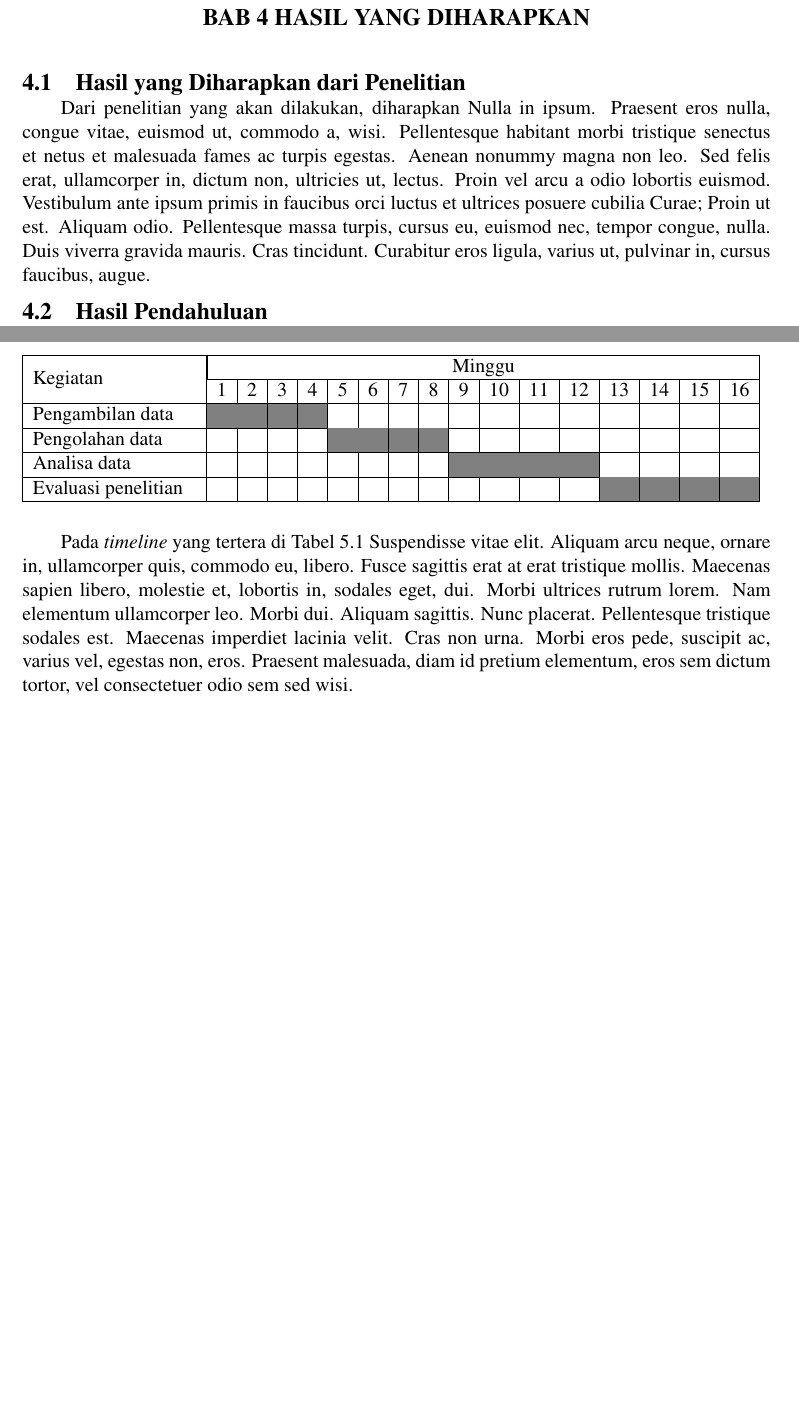
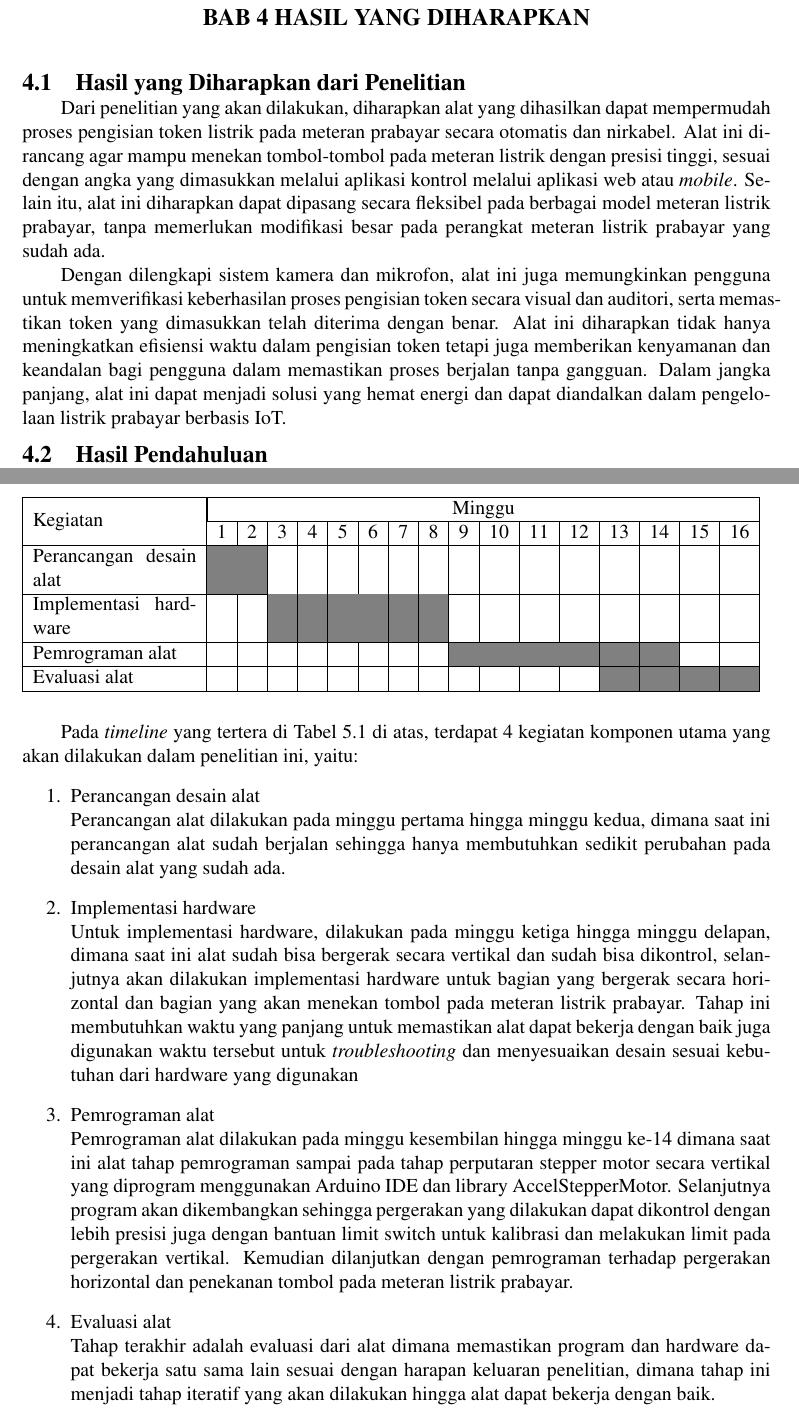
Before and after one commit to rayhannarindran/PROPOSAL, a LaTeX thesis (main.tex, which reads konten/4-lainnya.tex, konten/5-jadwal-penelitian.tex): two parts of pages 35 and 37 of 39, joined at a grey line, cut so that both start at the same text, the shorter picture padded with empty space. Compiled offline with pdfLaTeX.

Commit message:
Bab 4 dan Bab 5

```diff
--- a/konten/4-lainnya.tex
+++ b/konten/4-lainnya.tex
@@ -2,7 +2,16 @@
 
 \section{Hasil yang Diharapkan dari Penelitian}
 
-Dari penelitian yang akan dilakukan, diharapkan \lipsum[15]
+Dari penelitian yang akan dilakukan, diharapkan alat yang dihasilkan dapat mempermudah proses pengisian token listrik pada
+meteran prabayar secara otomatis dan nirkabel. Alat ini dirancang agar mampu menekan tombol-tombol pada meteran listrik dengan presisi tinggi,
+sesuai dengan angka yang dimasukkan melalui aplikasi kontrol melalui aplikasi web atau \textit{mobile}. Selain itu, alat ini diharapkan dapat dipasang secara fleksibel pada
+berbagai model meteran listrik prabayar, tanpa memerlukan modifikasi besar pada perangkat meteran listrik prabayar yang sudah ada.
+
+Dengan dilengkapi sistem kamera dan mikrofon, alat ini juga memungkinkan pengguna untuk memverifikasi keberhasilan proses
+pengisian token secara visual dan auditori, serta memastikan token yang dimasukkan telah diterima dengan benar. Alat ini diharapkan
+tidak hanya meningkatkan efisiensi waktu dalam pengisian token tetapi juga memberikan kenyamanan dan keandalan bagi pengguna dalam
+memastikan proses berjalan tanpa gangguan. Dalam jangka panjang, alat ini dapat menjadi solusi yang hemat energi dan dapat diandalkan
+dalam pengelolaan listrik prabayar berbasis IoT.
 
 \section{Hasil Pendahuluan}
 
--- a/konten/5-jadwal-penelitian.tex
+++ b/konten/5-jadwal-penelitian.tex
@@ -15,22 +15,41 @@
     \hline
 
     % Gunakan \G untuk mengisi sel dan \w untuk mengosongkan sel
-    Pengambilan data          &
-    \G                        & \G                            & \G & \G & \w & \w & \w & \w & \w & \w & \w & \w & \w & \w & \w & \w \\
+    Perancangan desain alat          &
+    \G                        & \G                            & \w & \w & \w & \w & \w & \w & \w & \w & \w & \w & \w & \w & \w & \w \\
     \hline
 
-    Pengolahan data           &
-    \w                        & \w                            & \w & \w & \G & \G & \G & \G & \w & \w & \w & \w & \w & \w & \w & \w \\
+    Implementasi hardware           &
+    \w                        & \w                            & \G & \G & \G & \G & \G & \G & \w & \w & \w & \w & \w & \w & \w & \w \\
     \hline
 
-    Analisa data              &
-    \w                        & \w                            & \w & \w & \w & \w & \w & \w & \G & \G & \G & \G & \w & \w & \w & \w \\
+    Pemrograman alat             &
+    \w                        & \w                            & \w & \w & \w & \w & \w & \w & \G & \G & \G & \G & \G & \G & \w & \w \\
     \hline
 
-    Evaluasi penelitian       &
+    Evaluasi alat       &
     \w                        & \w                            & \w & \w & \w & \w & \w & \w & \w & \w & \w & \w & \G & \G & \G & \G \\
     \hline
   \end{tabular}
 \end{table}
 
-Pada \emph{timeline} yang tertera di Tabel \ref{tbl:timeline} \lipsum[10]
+Pada \emph{timeline} yang tertera di Tabel \ref{tbl:timeline} di atas, terdapat 4 kegiatan komponen utama yang akan dilakukan dalam penelitian ini, yaitu:
+\begin{enumerate}
+  \item Perancangan desain alat\\
+  Perancangan alat dilakukan pada minggu pertama hingga minggu kedua, dimana saat ini perancangan alat sudah berjalan sehingga hanya membutuhkan
+  sedikit perubahan pada desain alat yang sudah ada.
+  \item Implementasi hardware\\
+  Untuk implementasi hardware, dilakukan pada minggu ketiga hingga minggu delapan, dimana saat ini alat sudah bisa bergerak secara vertikal dan sudah bisa dikontrol,
+  selanjutnya akan dilakukan implementasi hardware untuk bagian yang bergerak secara horizontal dan bagian yang akan menekan tombol pada meteran listrik prabayar.
+  Tahap ini membutuhkan waktu yang panjang untuk memastikan alat dapat bekerja dengan baik juga digunakan waktu tersebut
+  untuk \textit{troubleshooting} dan menyesuaikan desain sesuai kebutuhan dari hardware yang digunakan
+  \item Pemrograman alat\\
+  Pemrograman alat dilakukan pada minggu kesembilan hingga minggu ke-14 dimana saat ini alat
+  tahap pemrograman sampai pada tahap perputaran stepper motor secara vertikal yang diprogram
+  menggunakan Arduino IDE dan library AccelStepperMotor. Selanjutnya program akan dikembangkan sehingga pergerakan yang dilakukan
+  dapat dikontrol dengan lebih presisi juga dengan bantuan limit switch untuk kalibrasi dan melakukan limit pada pergerakan vertikal.
+  Kemudian dilanjutkan dengan pemrograman terhadap pergerakan horizontal dan penekanan tombol pada meteran listrik prabayar.
+  \item Evaluasi alat\\
+  Tahap terakhir adalah evaluasi dari alat dimana memastikan program dan hardware dapat bekerja satu sama lain
+  sesuai dengan harapan keluaran penelitian, dimana tahap ini menjadi tahap iteratif yang akan dilakukan hingga alat dapat bekerja dengan baik.
+\end{enumerate}
```
Also changed, not shown: konten/4-lainnya.tex (17 more changed lines).
